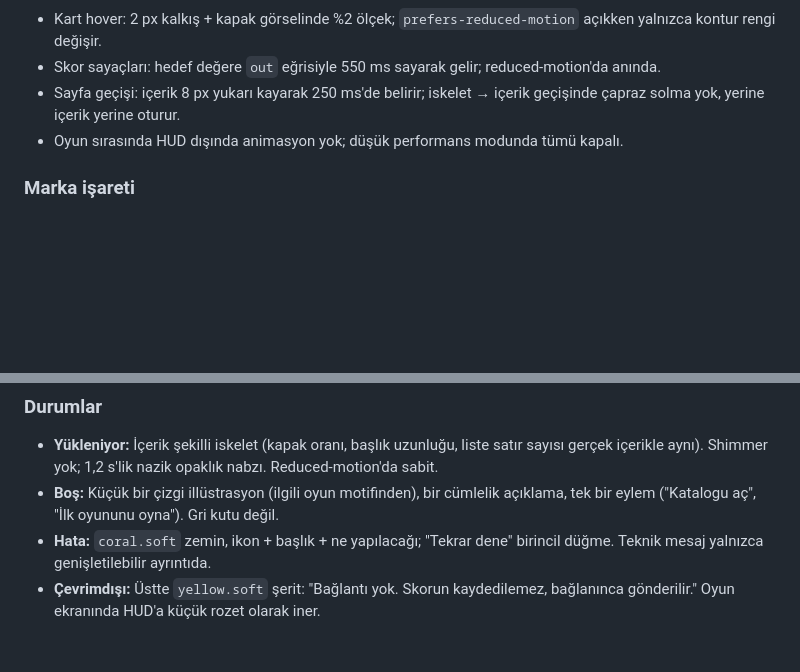
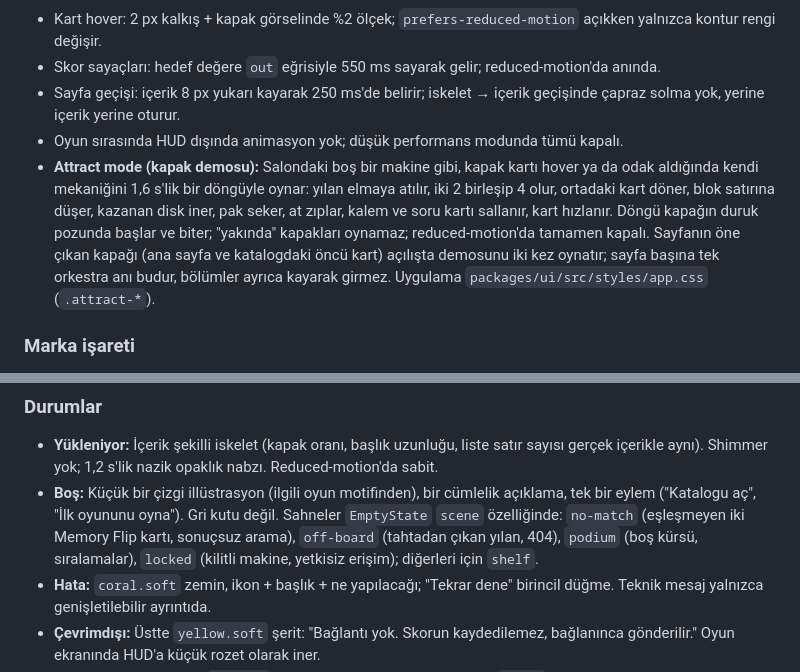
Before and after one commit to emirceliksu/PLAYNEX, a Markdown page: docs/design/direction.md, 2 parts joined by grey strips. GitHub-like rendering; blank space fills up the shorter version.

Commit message:
docs: describe attract mode and the empty state scenes in the design direction

```diff
--- a/docs/design/direction.md
+++ b/docs/design/direction.md
@@ -86,6 +86,7 @@ Süreler `PLAN.md` 3'ten: düğme 150 ms, kart 200 ms, sayfa geçişi 250 ms, mo
 - Skor sayaçları: hedef değere `out` eğrisiyle 550 ms sayarak gelir; reduced-motion'da anında.
 - Sayfa geçişi: içerik 8 px yukarı kayarak 250 ms'de belirir; iskelet → içerik geçişinde çapraz solma yok, yerine içerik yerine oturur.
 - Oyun sırasında HUD dışında animasyon yok; düşük performans modunda tümü kapalı.
+- **Attract mode (kapak demosu):** Salondaki boş bir makine gibi, kapak kartı hover ya da odak aldığında kendi mekaniğini 1,6 s'lik bir döngüyle oynar: yılan elmaya atılır, iki 2 birleşip 4 olur, ortadaki kart döner, blok satırına düşer, kazanan disk iner, pak seker, at zıplar, kalem ve soru kartı sallanır, kart hızlanır. Döngü kapağın duruk pozunda başlar ve biter; "yakında" kapakları oynamaz; reduced-motion'da tamamen kapalı. Sayfanın öne çıkan kapağı (ana sayfa ve katalogdaki öncü kart) açılışta demosunu iki kez oynatır; sayfa başına tek orkestra anı budur, bölümler ayrıca kayarak girmez. Uygulama `packages/ui/src/styles/app.css` (`.attract-*`).
 
 ### Marka işareti
 
@@ -111,7 +112,7 @@ Her oyunun bir **imza rengi** ve mekanikten türeyen **tek bir geometrik motifi*
 ### Durumlar
 
 - **Yükleniyor:** İçerik şekilli iskelet (kapak oranı, başlık uzunluğu, liste satır sayısı gerçek içerikle aynı). Shimmer yok; 1,2 s'lik nazik opaklık nabzı. Reduced-motion'da sabit.
-- **Boş:** Küçük bir çizgi illüstrasyon (ilgili oyun motifinden), bir cümlelik açıklama, tek bir eylem ("Katalogu aç", "İlk oyununu oyna"). Gri kutu değil.
+- **Boş:** Küçük bir çizgi illüstrasyon (ilgili oyun motifinden), bir cümlelik açıklama, tek bir eylem ("Katalogu aç", "İlk oyununu oyna"). Gri kutu değil. Sahneler `EmptyState` `scene` özelliğinde: `no-match` (eşleşmeyen iki Memory Flip kartı, sonuçsuz arama), `off-board` (tahtadan çıkan yılan, 404), `podium` (boş kürsü, sıralamalar), `locked` (kilitli makine, yetkisiz erişim); diğerleri için `shelf`.
 - **Hata:** `coral.soft` zemin, ikon + başlık + ne yapılacağı; "Tekrar dene" birincil düğme. Teknik mesaj yalnızca genişletilebilir ayrıntıda.
 - **Çevrimdışı:** Üstte `yellow.soft` şerit: "Bağlantı yok. Skorun kaydedilemez, bağlanınca gönderilir." Oyun ekranında HUD'a küçük rozet olarak iner.
 - **Oyun oynama kabuğu:** `loading` (kapak rengiyle ilerleme çubuğu), `ready` (büyük Oyna düğmesi + kontrol ipuçları), `playing` (yalın HUD), `paused` (koyu örtü, devam/çık), `finished` (sonuç modalı; skor sayarak gelir, rekorsa `yellow` sticker ve kısa konfeti), `error` (coral kart, yeniden başlat).
```
